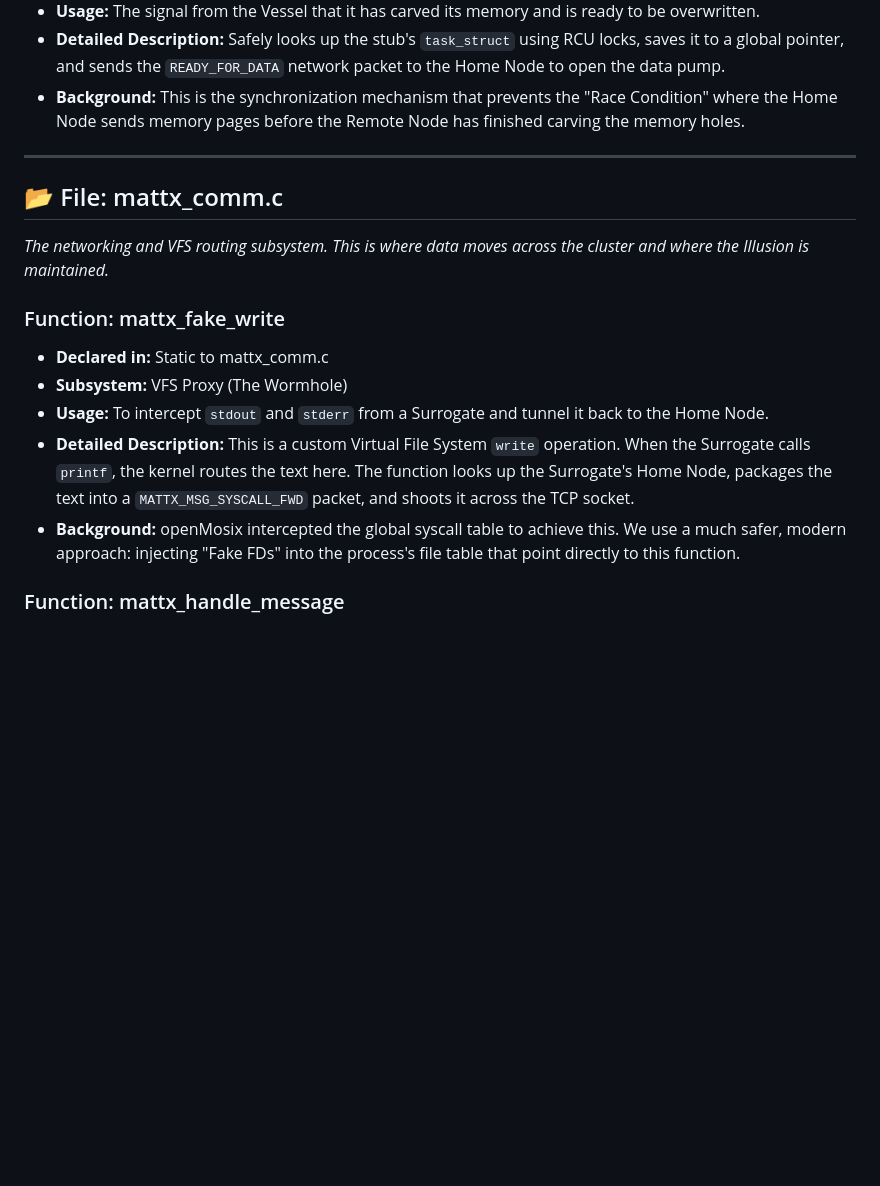
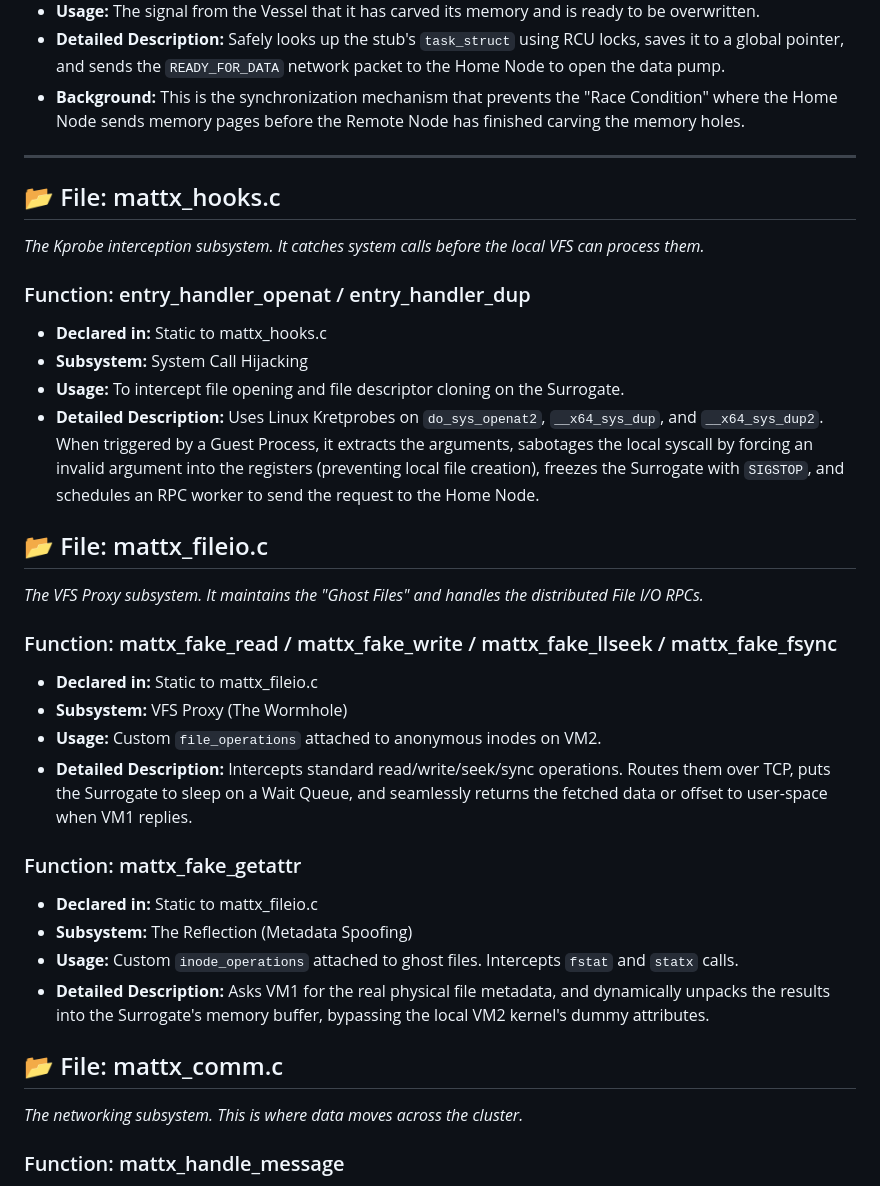
Before and after one commit to brainmatt/mattx, a Markdown page: DOCUMENTATION.md, the part around one of its changes. GitHub-like rendering; blank space fills up the shorter version.

Commit message:
updated documentation :)

```diff
--- a/DOCUMENTATION.md
+++ b/DOCUMENTATION.md
@@ -119,15 +175,32 @@ sequenceDiagram
 
 ---
 
+## 📂 File: mattx_hooks.c
+*The Kprobe interception subsystem. It catches system calls before the local VFS can process them.*
+
+### Function: entry_handler_openat / entry_handler_dup
+*   **Declared in:** Static to mattx_hooks.c
+*   **Subsystem:** System Call Hijacking
+*   **Usage:** To intercept file opening and file descriptor cloning on the Surrogate.
+*   **Detailed Description:** Uses Linux Kretprobes on `do_sys_openat2`, `__x64_sys_dup`, and `__x64_sys_dup2`. When triggered by a Guest Process, it extracts the arguments, sabotages the local syscall by forcing an invalid argument into the registers (preventing local file creation), freezes the Surrogate with `SIGSTOP`, and schedules an RPC worker to send the request to the Home Node.
+
+## 📂 File: mattx_fileio.c
+*The VFS Proxy subsystem. It maintains the "Ghost Files" and handles the distributed File I/O RPCs.*
+
+### Function: mattx_fake_read / mattx_fake_write / mattx_fake_llseek / mattx_fake_fsync
+*   **Declared in:** Static to mattx_fileio.c
+*   **Subsystem:** VFS Proxy (The Wormhole)
+*   **Usage:** Custom `file_operations` attached to anonymous inodes on VM2.
+*   **Detailed Description:** Intercepts standard read/write/seek/sync operations. Routes them over TCP, puts the Surrogate to sleep on a Wait Queue, and seamlessly returns the fetched data or offset to user-space when VM1 replies.
+
+### Function: mattx_fake_getattr
+*   **Declared in:** Static to mattx_fileio.c
+*   **Subsystem:** The Reflection (Metadata Spoofing)
+*   **Usage:** Custom `inode_operations` attached to ghost files. Intercepts `fstat` and `statx` calls.
+*   **Detailed Description:** Asks VM1 for the real physical file metadata, and dynamically unpacks the results into the Surrogate's memory buffer, bypassing the local VM2 kernel's dummy attributes.
+
 ## 📂 File: mattx_comm.c
-*The networking and VFS routing subsystem. This is where data moves across the cluster and where the Illusion is maintained.*
-
-### Function: mattx_fake_write
-*   **Declared in:** Static to mattx_comm.c
-*   **Subsystem:** VFS Proxy (The Wormhole)
-*   **Usage:** To intercept `stdout` and `stderr` from a Surrogate and tunnel it back to the Home Node.
-*   **Detailed Description:** This is a custom Virtual File System `write` operation. When the Surrogate calls `printf`, the kernel routes the text here. The function looks up the Surrogate's Home Node, packages the text into a `MATTX_MSG_SYSCALL_FWD` packet, and shoots it across the TCP socket.
-*   **Background:** openMosix intercepted the global syscall table to achieve this. We use a much safer, modern approach: injecting "Fake FDs" into the process's file table that point directly to this function.
+*The networking subsystem. This is where data moves across the cluster.*
 
 ### Function: mattx_handle_message
 *   **Declared in:** Static to mattx_comm.c
```
Also changed, not shown: other parts of DOCUMENTATION.md (+56 -0 lines).
